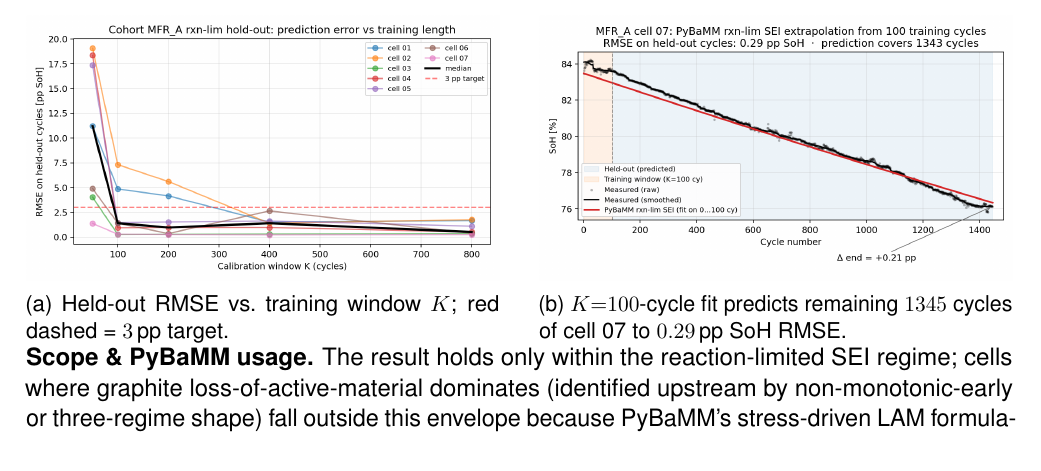
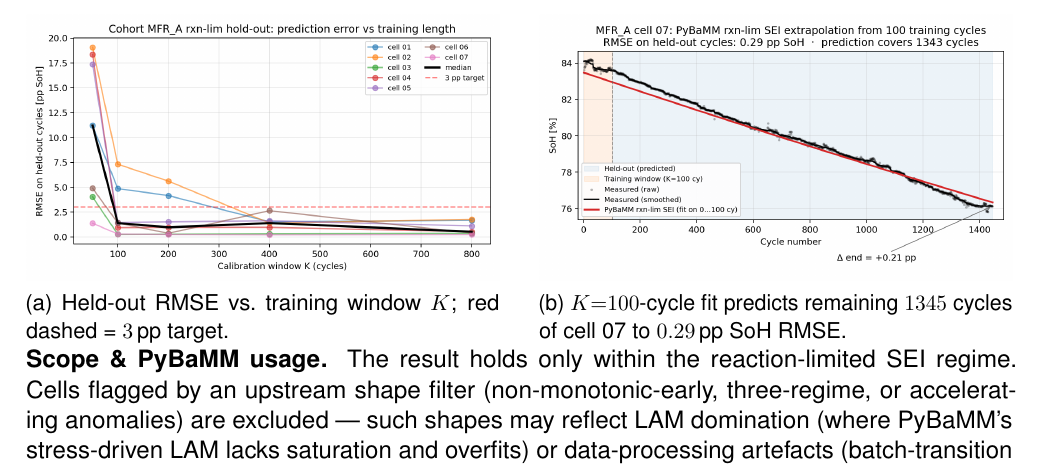
Before and after one commit to VKC-Turno/PyBaMM-Neural-ODE-RUL, a LaTeX document (paper/pybamm_conf_abstract.tex): part of the page, cut so that both start at the same text. Compiled offline with pdfLaTeX.

Commit message:
Rewrite Scope statement; remove Acknowledgements
- Scope now honest about both LAM domination AND data-processing
  artefacts as reasons cells fall outside the reaction-limited envelope
- Adds 'accelerating anomalies' shape category to match actual
  excluded cells (previously only listed non-monotonic-early and
  three-regime, which missed cell 24)
- Removes Acknowledgements block per author request

```diff
--- a/paper/pybamm_conf_abstract.tex
+++ b/paper/pybamm_conf_abstract.tex
@@ -98,7 +98,8 @@ cells for correct calibration windowing.
 
 \vspace{-1.2em}
 \noindent\textbf{Scope \& PyBaMM usage.}
-The result holds only within the reaction-limited SEI regime; cells where
-graphite loss-of-active-material dominates (identified upstream by
-non-monotonic-early or three-regime shape) fall outside this envelope
-because PyBaMM's stress-driven LAM formulation lacks saturation and
+The result holds only within the reaction-limited SEI regime. Cells
+flagged by an upstream shape filter (non-monotonic-early, three-regime,
+or accelerating anomalies) are excluded --- such shapes may reflect
+LAM domination (where PyBaMM's stress-driven LAM lacks saturation and
+overfits) or data-processing artefacts (batch-transition discontinuities
```
Also changed, not shown: paper/pybamm_conf_abstract.pdf, paper/pybamm_conf_abstract.tex (15 more changed lines).
